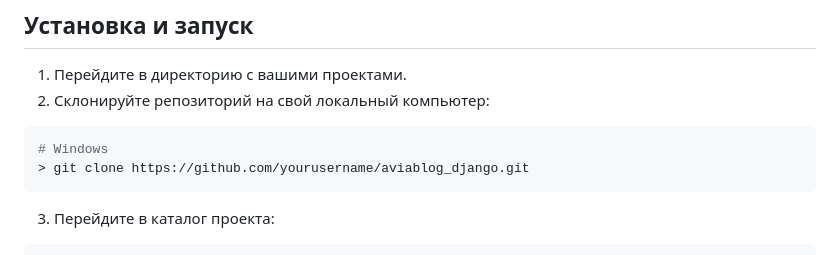
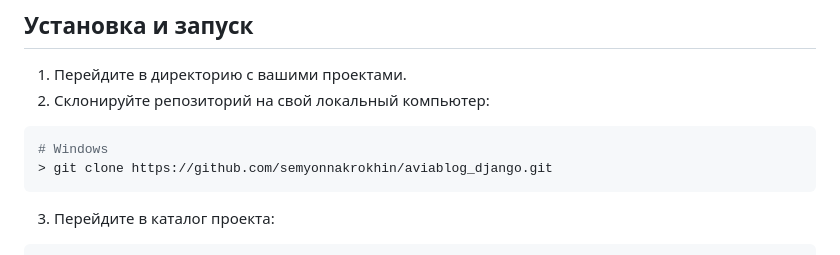
Before and after one commit to semyonnakrokhin/aviablog_django, a Markdown page: README.md, the part around the change. Rendered like a GitHub page.

````diff
--- a/README.md
+++ b/README.md
@@ -30,7 +30,7 @@ AviaBlog - это веб-сайт, разработанный для фанат
 
 ```shell
 # Windows
-> git clone https://github.com/yourusername/aviablog_django.git
+> git clone https://github.com/semyonnakrokhin/aviablog_django.git
 ```
 
 3. Перейдите в каталог проекта:
````
